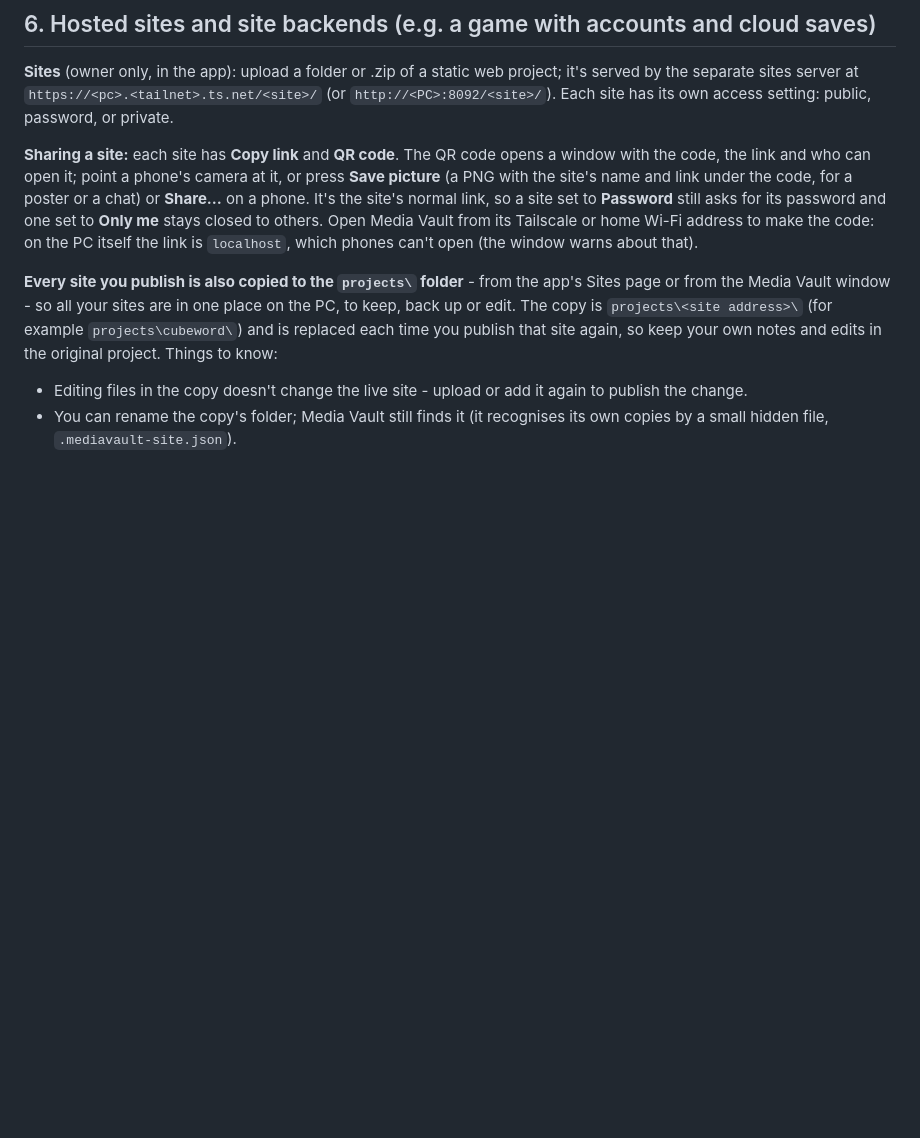
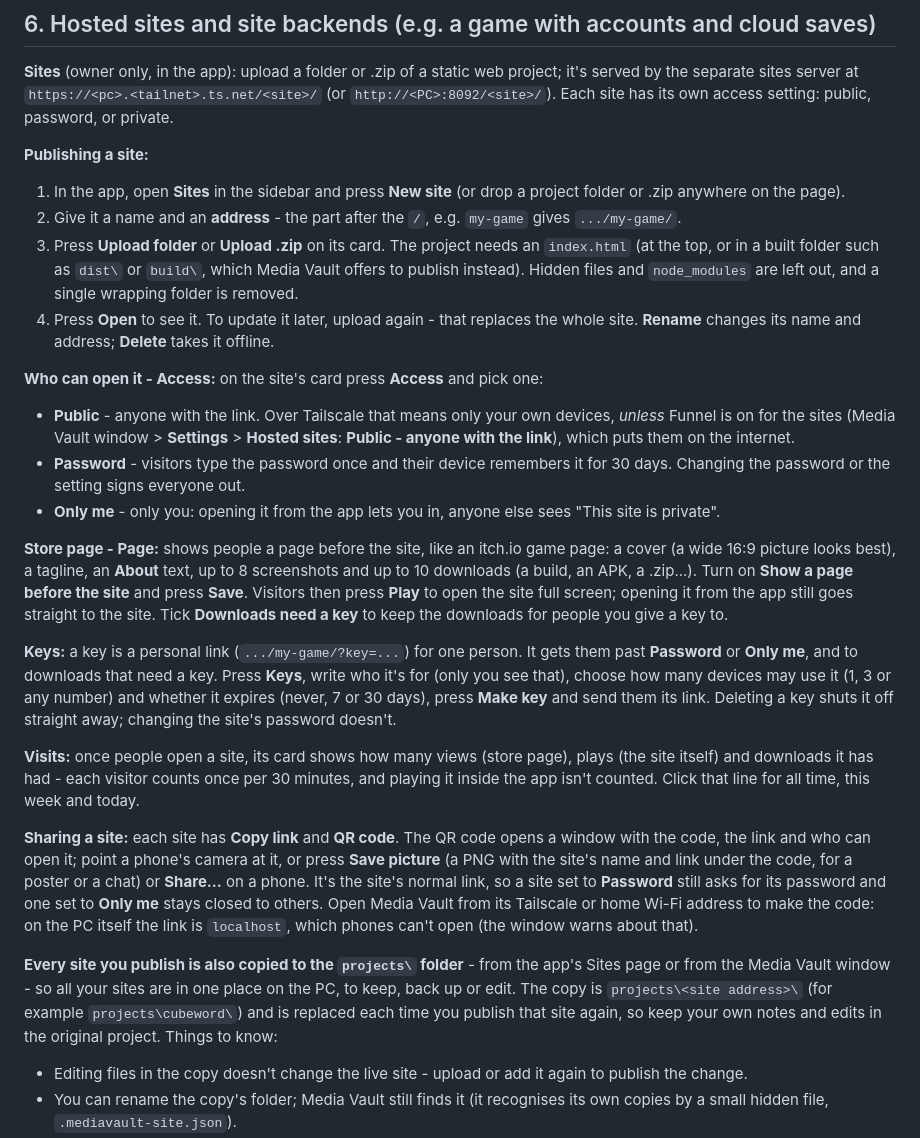
Before and after one commit to boyy0007/media-vault, a Markdown page: docs/SETUP-GUIDE.md, the part around the change. Drawn GitHub-style; blank space fills up the shorter version.

```diff
--- a/docs/SETUP-GUIDE.md
+++ b/docs/SETUP-GUIDE.md
@@ -296,6 +296,39 @@ favorites; your photos stay in your library.
 sites server at `https://<pc>.<tailnet>.ts.net/<site>/` (or `http://<PC>:8092/<site>/`). Each site has its own
 access setting: public, password, or private.
 
+**Publishing a site:**
+1. In the app, open **Sites** in the sidebar and press **New site** (or drop a project folder or .zip anywhere on
+   the page).
+2. Give it a name and an **address** - the part after the `/`, e.g. `my-game` gives `.../my-game/`.
+3. Press **Upload folder** or **Upload .zip** on its card. The project needs an `index.html` (at the top, or in a
+   built folder such as `dist\` or `build\`, which Media Vault offers to publish instead). Hidden files and
+   `node_modules` are left out, and a single wrapping folder is removed.
+4. Press **Open** to see it. To update it later, upload again - that replaces the whole site. **Rename** changes its
+   name and address; **Delete** takes it offline.
+
+**Who can open it - Access:** on the site's card press **Access** and pick one:
+- **Public** - anyone with the link. Over Tailscale that means only your own devices, *unless* Funnel is on for the
+  sites (Media Vault window > **Settings** > **Hosted sites**: **Public - anyone with the link**), which puts them on
+  the internet.
+- **Password** - visitors type the password once and their device remembers it for 30 days. Changing the password or
+  the setting signs everyone out.
+- **Only me** - only you: opening it from the app lets you in, anyone else sees "This site is private".
+
+**Store page - Page:** shows people a page before the site, like an itch.io game page: a cover (a wide 16:9 picture
+looks best), a tagline, an **About** text, up to 8 screenshots and up to 10 downloads (a build, an APK, a .zip...).
+Turn on **Show a page before the site** and press **Save**. Visitors then press **Play** to open the site full
+screen; opening it from the app still goes straight to the site. Tick **Downloads need a key** to keep the downloads
+for people you give a key to.
+
+**Keys:** a key is a personal link (`.../my-game/?key=...`) for one person. It gets them past **Password** or
+**Only me**, and to downloads that need a key. Press **Keys**, write who it's for (only you see that), choose how many
+devices may use it (1, 3 or any number) and whether it expires (never, 7 or 30 days), press **Make key** and send them
+its link. Deleting a key shuts it off straight away; changing the site's password doesn't.
+
+**Visits:** once people open a site, its card shows how many views (store page), plays (the site itself) and downloads
+it has had - each visitor counts once per 30 minutes, and playing it inside the app isn't counted. Click that line
+for all time, this week and today.
+
 **Sharing a site:** each site has **Copy link** and **QR code**. The QR code opens a window with the code, the
 link and who can open it; point a phone's camera at it, or press **Save picture** (a PNG with the site's name and
 link under the code, for a poster or a chat) or **Share…** on a phone. It's the site's normal link, so a site set to
```
Also changed, not shown: README.md (+28 -0 lines).
